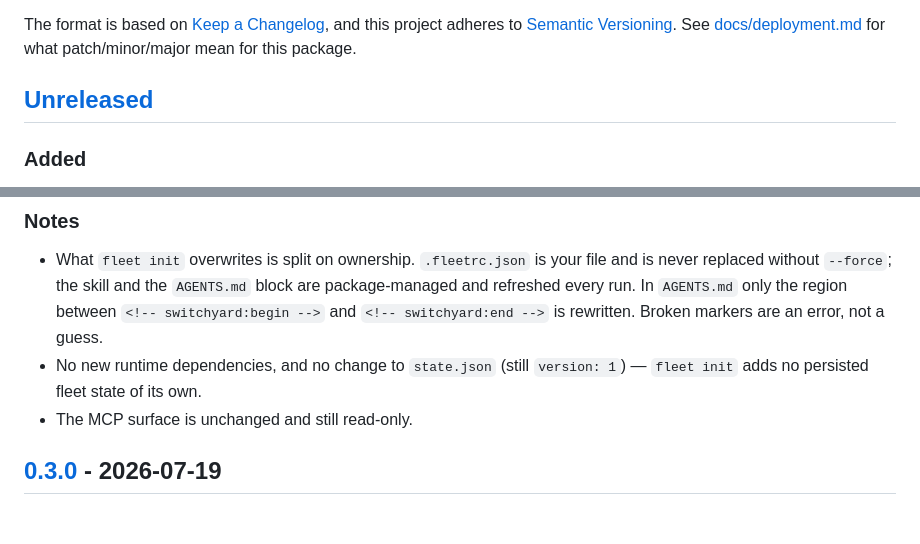
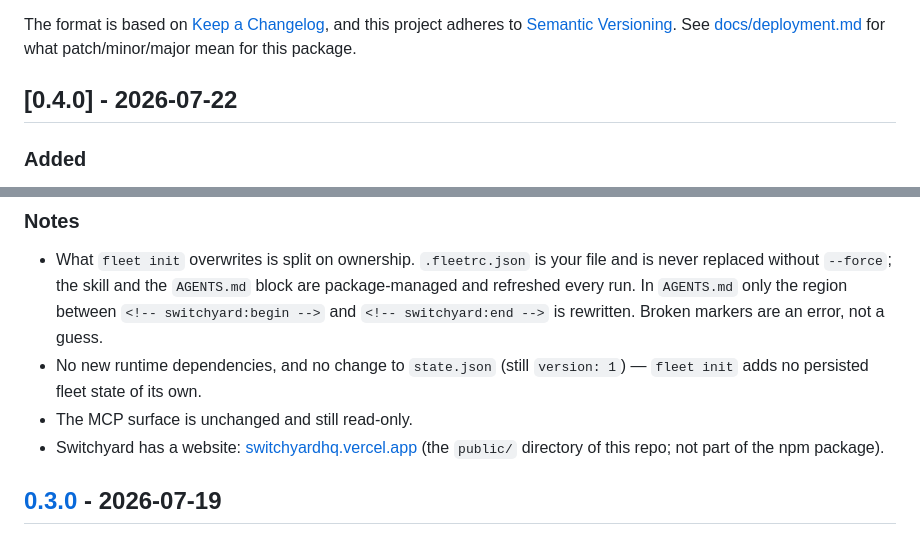
Before and after one commit to MohammedAlkindi/Switchyard, a Markdown page: CHANGELOG.md, 2 parts joined by grey strips. Rendered like a GitHub page.

Commit message:
docs(changelog): cut the 0.4.0 section

```diff
--- a/CHANGELOG.md
+++ b/CHANGELOG.md
@@ -7,7 +7,7 @@ and this project adheres to [Semantic Versioning](https://semver.org/spec/v2.0.0
 See [docs/deployment.md](docs/deployment.md) for what patch/minor/major mean for
 this package.
 
-## [Unreleased]
+## [0.4.0] - 2026-07-22
 
 ### Added
 
@@ -48,6 +48,8 @@ this package.
 - No new runtime dependencies, and no change to `state.json` (still
   `version: 1`) — `fleet init` adds no persisted fleet state of its own.
 - The MCP surface is unchanged and still read-only.
+- Switchyard has a website: [switchyardhq.vercel.app](https://switchyardhq.vercel.app)
+  (the `public/` directory of this repo; not part of the npm package).
 
 ## [0.3.0] - 2026-07-19
 
```
